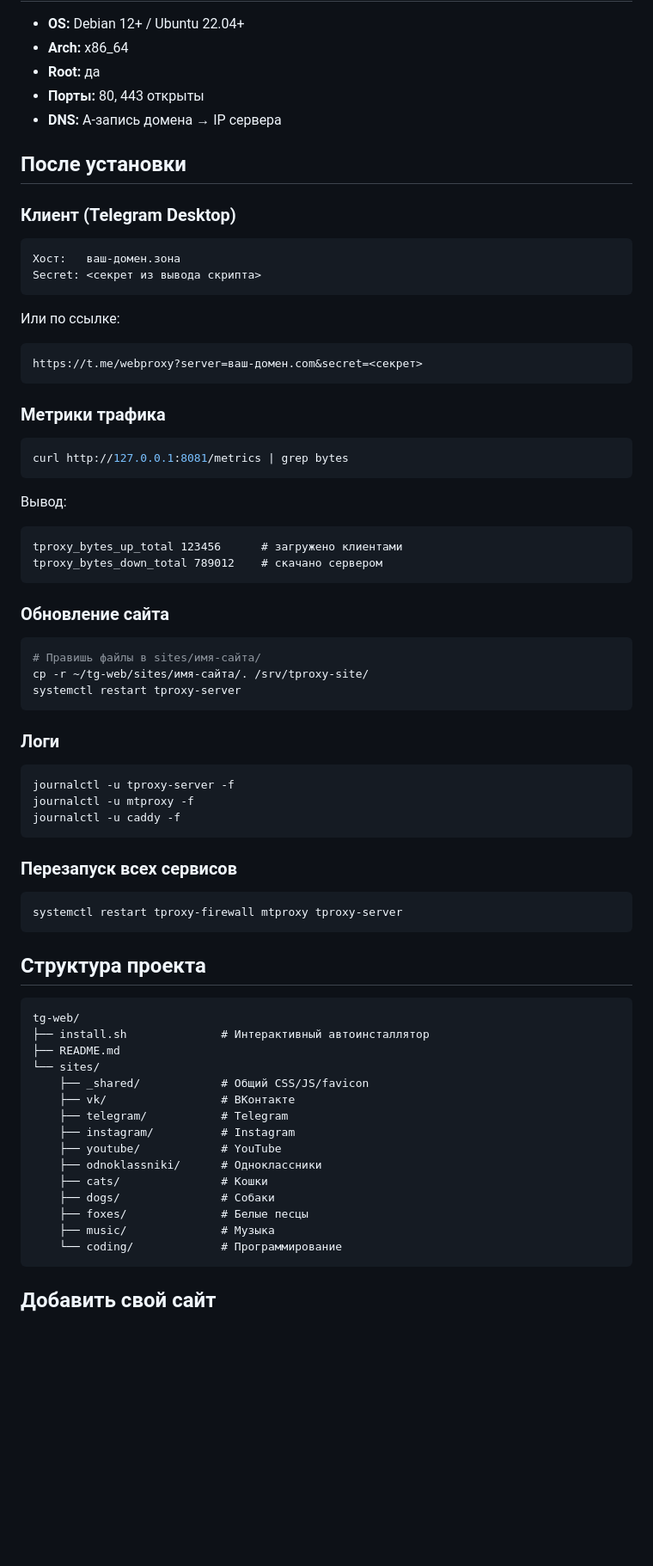
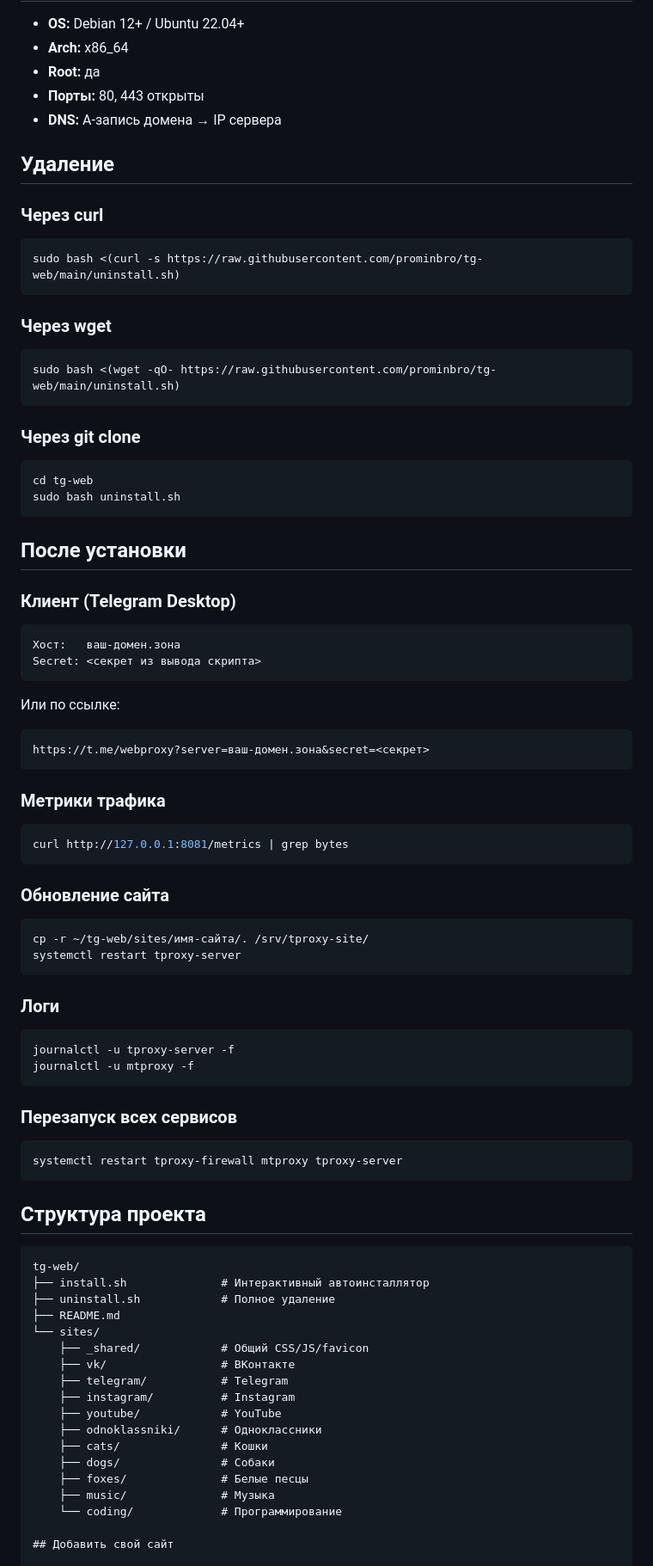
Before and after one commit to prominbro/tg-web, a Markdown page: README.md, the part around one of its changes. Shown at 86% size. Drawn GitHub-style; blank space fills up the shorter version.

````diff
--- a/README.md
+++ b/README.md
@@ -64,6 +64,27 @@ sudo bash install.sh
 - **Порты:** 80, 443 открыты
 - **DNS:** A-запись домена → IP сервера
 
+## Удаление
+
+### Через curl
+
+```bash
+sudo bash <(curl -s https://raw.githubusercontent.com/prominbro/tg-web/main/uninstall.sh)
+```
+
+### Через wget
+
+```bash
+sudo bash <(wget -qO- https://raw.githubusercontent.com/prominbro/tg-web/main/uninstall.sh)
+```
+
+### Через git clone
+
+```bash
+cd tg-web
+sudo bash uninstall.sh
+```
+
 ## После установки
 
 ### Клиент (Telegram Desktop)
@@ -75,7 +96,7 @@ Secret: <секрет из вывода скрипта>
 
 Или по ссылке:
 ```
-https://t.me/webproxy?server=ваш-домен.com&secret=<секрет>
+https://t.me/webproxy?server=ваш-домен.зона&secret=<секрет>
 ```
 
 ### Метрики трафика
@@ -84,16 +105,9 @@ https://t.me/webproxy?server=ваш-домен.com&secret=<секрет>
 curl http://127.0.0.1:8081/metrics | grep bytes
 ```
 
-Вывод:
-```
-tproxy_bytes_up_total 123456      # загружено клиентами
-tproxy_bytes_down_total 789012    # скачано сервером
-```
-
 ### Обновление сайта
 
 ```bash
-# Правишь файлы в sites/имя-сайта/
 cp -r ~/tg-web/sites/имя-сайта/. /srv/tproxy-site/
 systemctl restart tproxy-server
 ```
@@ -103,7 +117,6 @@ systemctl restart tproxy-server
 ```bash
 journalctl -u tproxy-server -f
 journalctl -u mtproxy -f
-journalctl -u caddy -f
 ```
 
 ### Перезапуск всех сервисов
@@ -117,6 +130,7 @@ systemctl restart tproxy-firewall mtproxy tproxy-server
 ```
 tg-web/
 ├── install.sh              # Интерактивный автоинсталлятор
+├── uninstall.sh            # Полное удаление
 ├── README.md
 └── sites/
     ├── _shared/            # Общий CSS/JS/favicon
@@ -130,7 +144,6 @@ tg-web/
     ├── foxes/              # Белые песцы
     ├── music/              # Музыка
     └── coding/             # Программирование
-```
 
 ## Добавить свой сайт
 
````
Also changed, not shown: other parts of README.md (+1 -1 lines).
